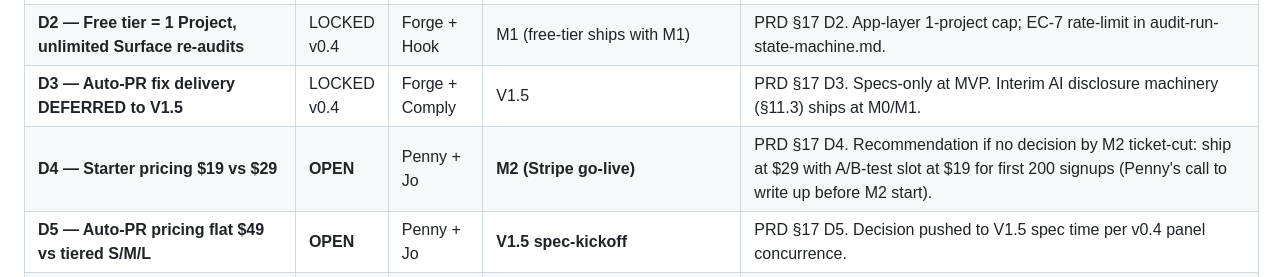
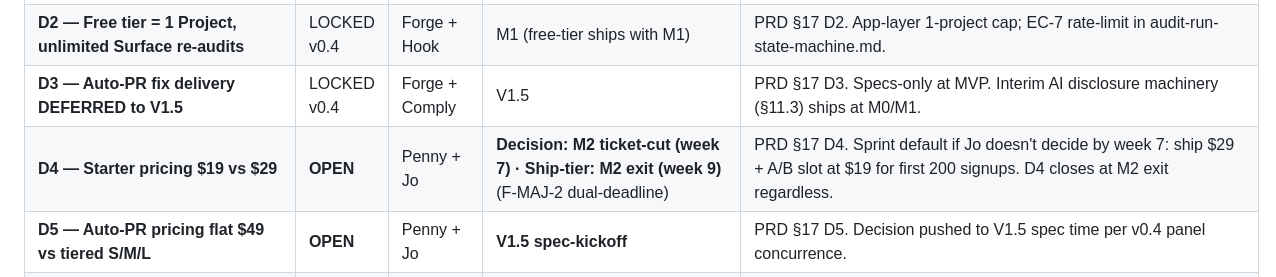
Before and after one commit to kameleyon/studiozero, a Markdown page: sprint/owner-matrix.md, the part around the change. Rendered like a GitHub page.

```diff
--- a/sprint/owner-matrix.md
+++ b/sprint/owner-matrix.md
@@ -24,7 +24,7 @@ Status legend: **LOCKED** = decision made + artifact landed; **LOCKED (open foll
 | **D1 — GitHub App day-one (per-repo perms)** | LOCKED v0.4 | Forge + Shield | M1 (must ship) | PRD §17 D1. Closes Shield v0.2 B4. `oauth_tokens` table has `installation_id`. |
 | **D2 — Free tier = 1 Project, unlimited Surface re-audits** | LOCKED v0.4 | Forge + Hook | M1 (free-tier ships with M1) | PRD §17 D2. App-layer 1-project cap; EC-7 rate-limit in audit-run-state-machine.md. |
 | **D3 — Auto-PR fix delivery DEFERRED to V1.5** | LOCKED v0.4 | Forge + Comply | V1.5 | PRD §17 D3. Specs-only at MVP. Interim AI disclosure machinery (§11.3) ships at M0/M1. |
-| **D4 — Starter pricing $19 vs $29** | **OPEN** | Penny + Jo | **M2 (Stripe go-live)** | PRD §17 D4. Recommendation if no decision by M2 ticket-cut: ship at $29 with A/B-test slot at $19 for first 200 signups (Penny's call to write up before M2 start). |
+| **D4 — Starter pricing $19 vs $29** | **OPEN** | Penny + Jo | **Decision: M2 ticket-cut (week 7) · Ship-tier: M2 exit (week 9)** (F-MAJ-2 dual-deadline) | PRD §17 D4. Sprint default if Jo doesn't decide by week 7: ship $29 + A/B slot at $19 for first 200 signups. D4 closes at M2 exit regardless. |
 | **D5 — Auto-PR pricing flat $49 vs tiered S/M/L** | **OPEN** | Penny + Jo | **V1.5 spec-kickoff** | PRD §17 D5. Decision pushed to V1.5 spec time per v0.4 panel concurrence. |
 | **D6 — Milestone reorder M2↔M3 (Managed before CLI)** | LOCKED v0.4 | Sprint | M0 (reorder reflected in this plan) | PRD §17 D6. Verified — M2 = Managed billing; M3 = CLI. |
 | **D7 — CLI watermark `Private Run · Self-Audited`** | LOCKED v0.4 | Herald + Halo | M3 (CLI ships) | PRD §17 D7. Copy locked Herald; a11y spec Halo HC1/SC 1.3.1/SC 3.2.4. |
```
Also changed, not shown: sprint/milestone-M2.md (+1 -1 lines).
